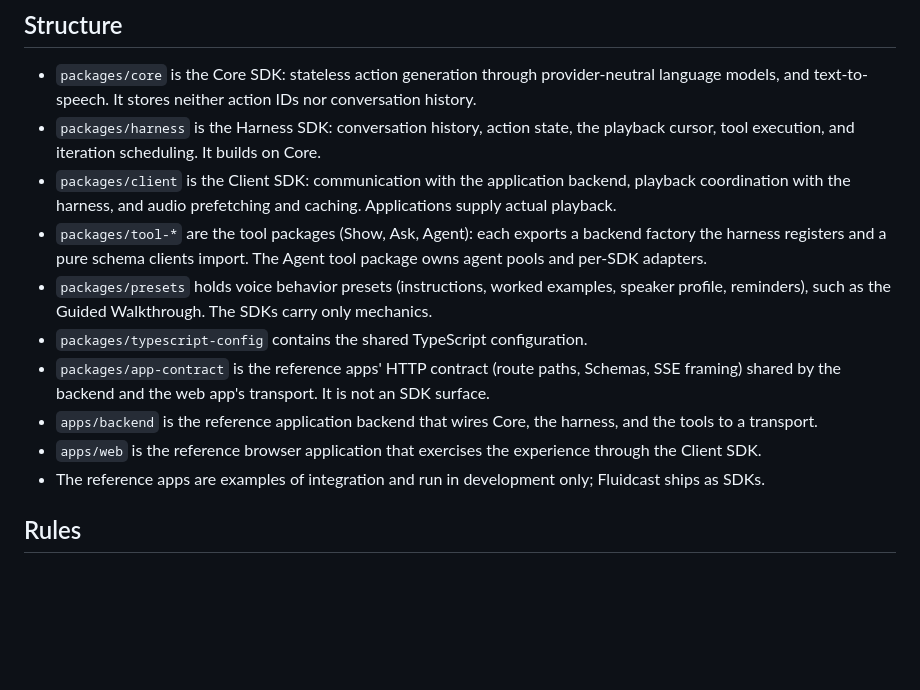
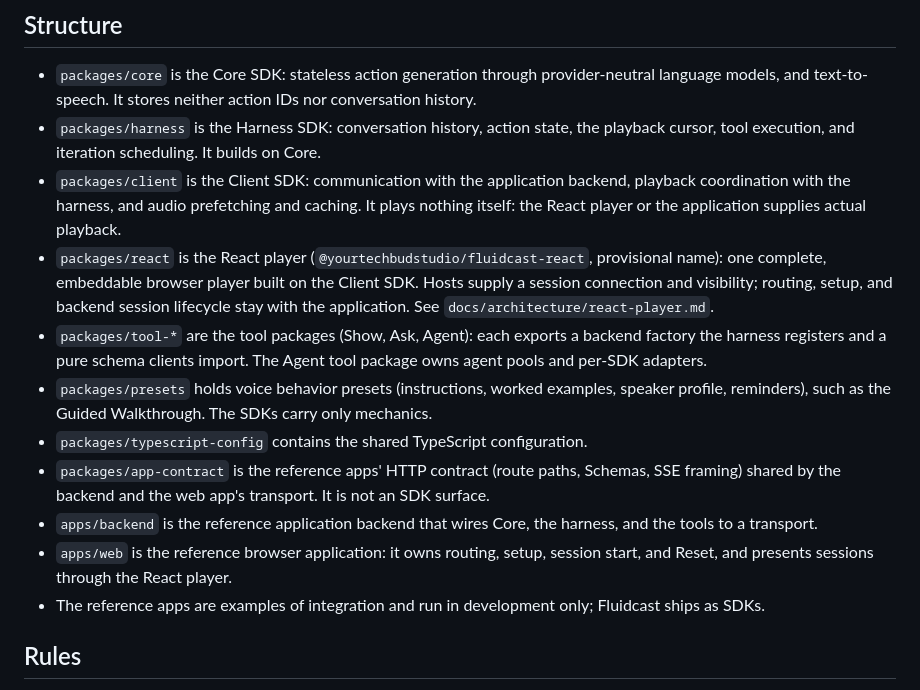
Before and after one commit to YourTechBudStudio/Fluidcast, a Markdown page: AGENTS.md, the part around the change. Drawn GitHub-style; blank space fills up the shorter version.

Commit message:
docs: Oops forgot the agents.md
Signed-off-by: Noorain Panjwani <noorain.panjwani@gmail.com>

```diff
--- a/AGENTS.md
+++ b/AGENTS.md
@@ -8,13 +8,14 @@ Fluidcast is a set of SDKs that provide a voice-and-visual interface for working
 
 - `packages/core` is the Core SDK: stateless action generation through provider-neutral language models, and text-to-speech. It stores neither action IDs nor conversation history.
 - `packages/harness` is the Harness SDK: conversation history, action state, the playback cursor, tool execution, and iteration scheduling. It builds on Core.
-- `packages/client` is the Client SDK: communication with the application backend, playback coordination with the harness, and audio prefetching and caching. Applications supply actual playback.
+- `packages/client` is the Client SDK: communication with the application backend, playback coordination with the harness, and audio prefetching and caching. It plays nothing itself: the React player or the application supplies actual playback.
+- `packages/react` is the React player (`@yourtechbudstudio/fluidcast-react`, provisional name): one complete, embeddable browser player built on the Client SDK. Hosts supply a session connection and visibility; routing, setup, and backend session lifecycle stay with the application. See `docs/architecture/react-player.md`.
 - `packages/tool-*` are the tool packages (Show, Ask, Agent): each exports a backend factory the harness registers and a pure schema clients import. The Agent tool package owns agent pools and per-SDK adapters.
 - `packages/presets` holds voice behavior presets (instructions, worked examples, speaker profile, reminders), such as the Guided Walkthrough. The SDKs carry only mechanics.
 - `packages/typescript-config` contains the shared TypeScript configuration.
 - `packages/app-contract` is the reference apps' HTTP contract (route paths, Schemas, SSE framing) shared by the backend and the web app's transport. It is not an SDK surface.
 - `apps/backend` is the reference application backend that wires Core, the harness, and the tools to a transport.
-- `apps/web` is the reference browser application that exercises the experience through the Client SDK.
+- `apps/web` is the reference browser application: it owns routing, setup, session start, and Reset, and presents sessions through the React player.
 - The reference apps are examples of integration and run in development only; Fluidcast ships as SDKs.
 
 ## Rules
```
